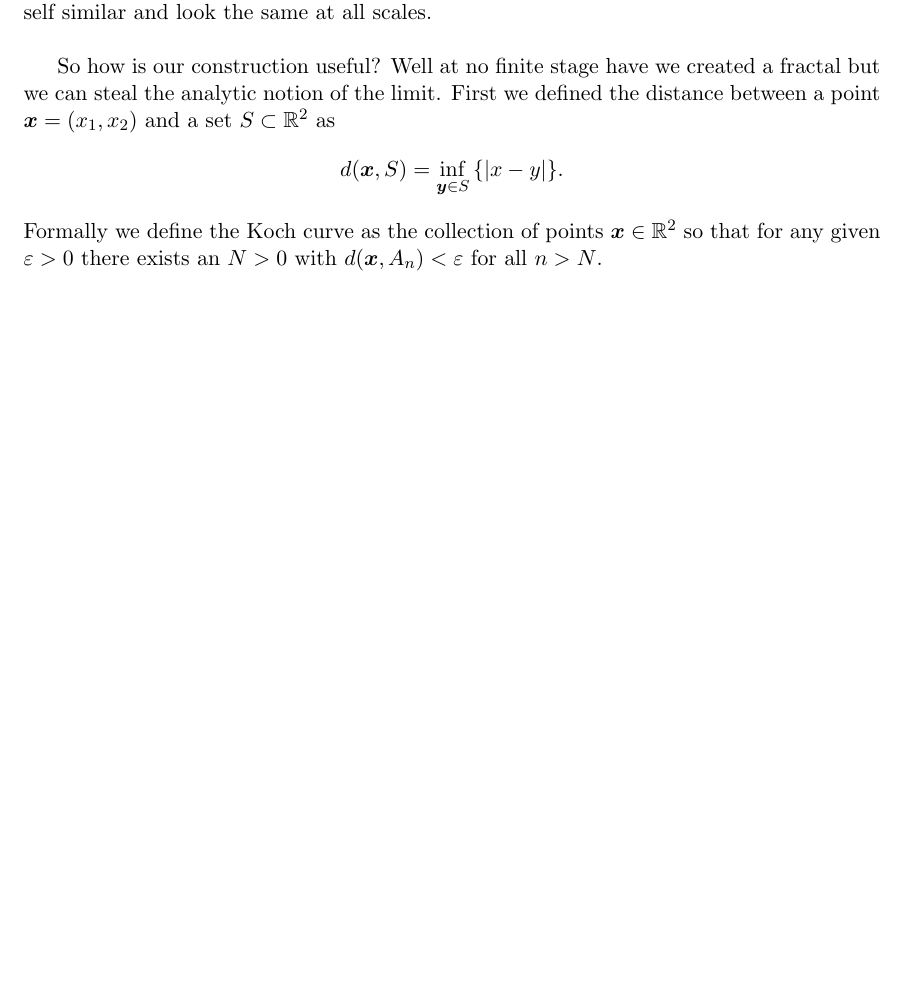
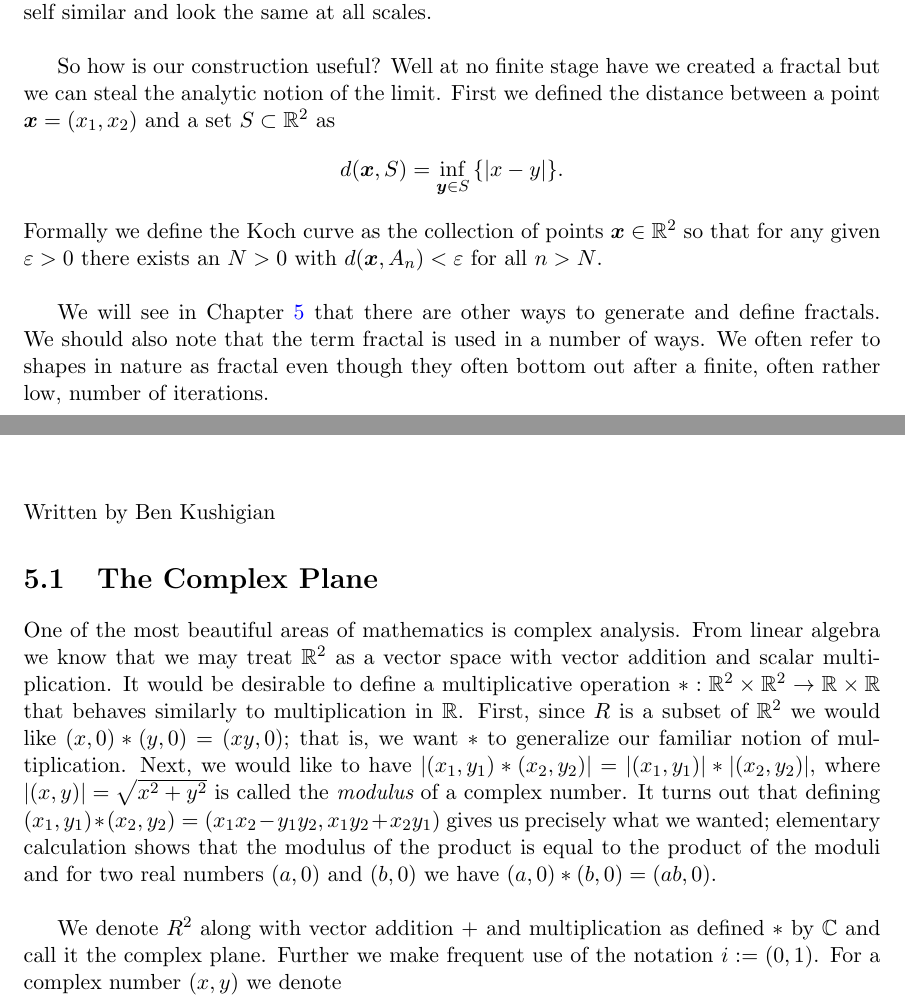
Before and after one commit to redundnt/FractalPaper370, a LaTeX book (Fractals370.tex, which reads tex/complexdynamics.tex, tex/introduction.tex): part of page 4 of 9 before the commit and two parts of pages 4 and 8 of 9 after it, the two joined at a grey line, cut so that both start at the same text, the shorter picture padded with empty space. Compiled offline with pdfLaTeX.

```diff
--- a/tex/complexdynamics.tex
+++ b/tex/complexdynamics.tex
@@ -1 +1,21 @@
 \chapter{Complex Dynamics}
+\label{chap:complex dynamics}
+{Written by Ben Kushigian}
+\section{The Complex Plane}
+One of the most beautiful areas of mathematics is complex analysis. From
+linear algebra we know that we may treat \(\R^2\) as a vector space with
+vector addition and scalar multiplication. It would be desirable to define
+a multiplicative operation \(* : \R^2 \times \R^2 \rightarrow \R \times \R\)
+that behaves similarly to multiplication in \(\R\). First, since \(R\) is a
+subset of \(\R^2\) we would like \((x,0) * (y,0) = (xy,0)\); that is, we want
+\(*\) to generalize our familiar notion of multiplication. Next, we would like
+to have \(|(x_1, y_1) * (x_2, y_2)| = |(x_1, y_1)| * |(x_2, y_2)|\), where
+\(|(x,y)| = \sqrt{x^2 + y^2}\) is called the {\em modulus} of a complex number.
+It turns out that defining \((x_1,y_1)*(x_2,y_2) = (x_1x_2-y_1y_2, x_1y_2 +
+x_2y_1)\) gives us precisely what we wanted; elementary calculation shows that
+the modulus of the product is equal to the product of the moduli and for
+two real numbers \((a,0)\) and \((b,0)\) we have \((a,0)*(b,0) = (ab,0)\).\\
+
+We denote \(R^2\) along with vector addition \(+\) and multiplication as defined
+\(*\) by \(\C\) and call it the complex plane. Further we make frequent use
+of the notation \(i:= (0,1)\). For a complex number \((x,y)\) we denote
--- a/tex/introduction.tex
+++ b/tex/introduction.tex
@@ -53,3 +54,9 @@
 Formally we define the Koch curve as the collection of points \(\bm{x} \in
 \R^2\) so that for any given \(\varepsilon > 0\) there exists an \(N > 0\) with
 \(d(\bm{x},A_n) < \varepsilon\) for all \(n > N\). \\
+
+We will see in Chapter \ref{chap:complex dynamics} that there are other ways
+to generate and define fractals. We should also note that the term fractal is
+used in a number of ways. We often refer to shapes in nature as fractal even
+though they often bottom out after a finite, often rather low, number of
+iterations.
```
Also changed, not shown: Fractals370.pdf, tex/sierpinski-2.tex (added), tex/introduction.tex (1 more changed lines), 4 other files.
